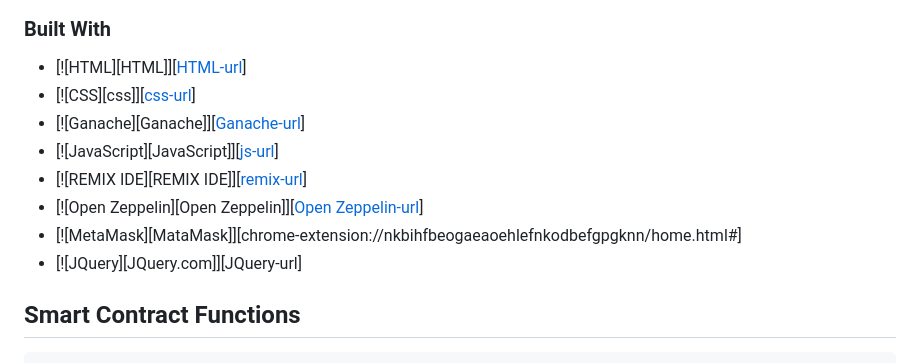
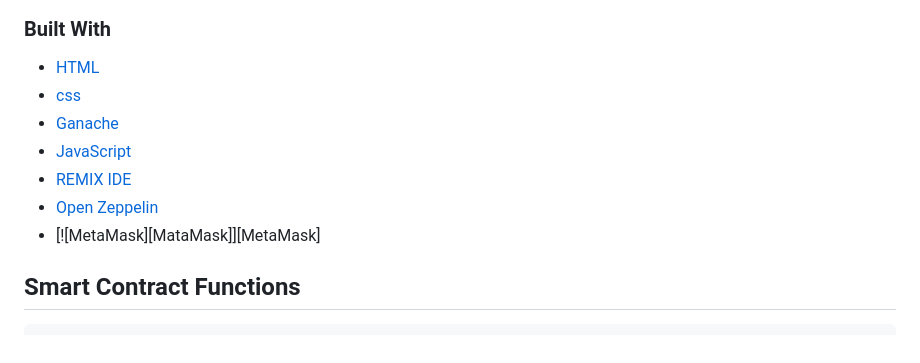
Before and after one commit to swagsouljaxxl/assignment2bct, a Markdown page: README.md, the part around the change. Drawn GitHub-style.

Commit message:
Update README.md with new instructions

```diff
--- a/README.md
+++ b/README.md
@@ -36,15 +36,13 @@ AI Model Marketplace is a dApp (decentralized application), which allows users t
 
 ### Built With
 
-* [![HTML][HTML]][[HTML-url](https://html.spec.whatwg.org/)]
-* [![CSS][css]][[css-url](https://www.w3.org/Style/CSS/)]
-* [![Ganache][Ganache]][[Ganache-url](https://archive.trufflesuite.com/ganache/)]
-* [![JavaScript][JavaScript]][[js-url](https://ecma-international.org/publications-and-standards/standards/ecma-262/)]
-* [![REMIX IDE][REMIX IDE]][[remix-url](https://remix.ethereum.org/)]
-* [![Open Zeppelin][Open Zeppelin]][[Open Zeppelin-url](https://wizard.openzeppelin.com/#custom)]
-* [![MetaMask][MataMask]][chrome-extension://nkbihfbeogaeaoehlefnkodbefgpgknn/home.html#]
-* [![JQuery][JQuery.com]][JQuery-url]
-
+* [HTML](https://html.spec.whatwg.org/)
+* [css](https://www.w3.org/Style/CSS/)
+* [Ganache](https://archive.trufflesuite.com/ganache/)
+* [JavaScript](https://ecma-international.org/publications-and-standards/standards/ecma-262/)
+* [REMIX IDE](https://remix.ethereum.org/)
+* [Open Zeppelin](https://wizard.openzeppelin.com/#custom)
+* [![MetaMask][MataMask]][MetaMask]
 
 ## Smart Contract Functions
 
```
